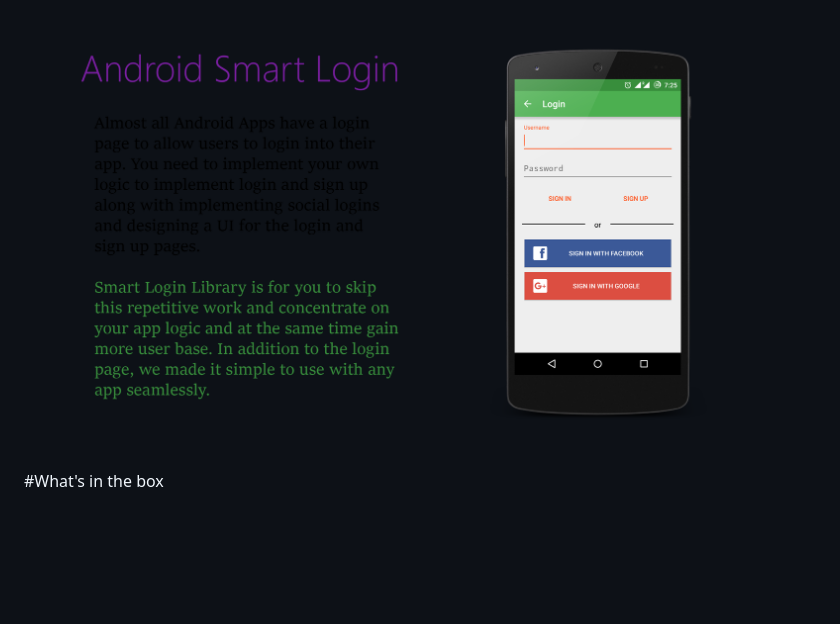
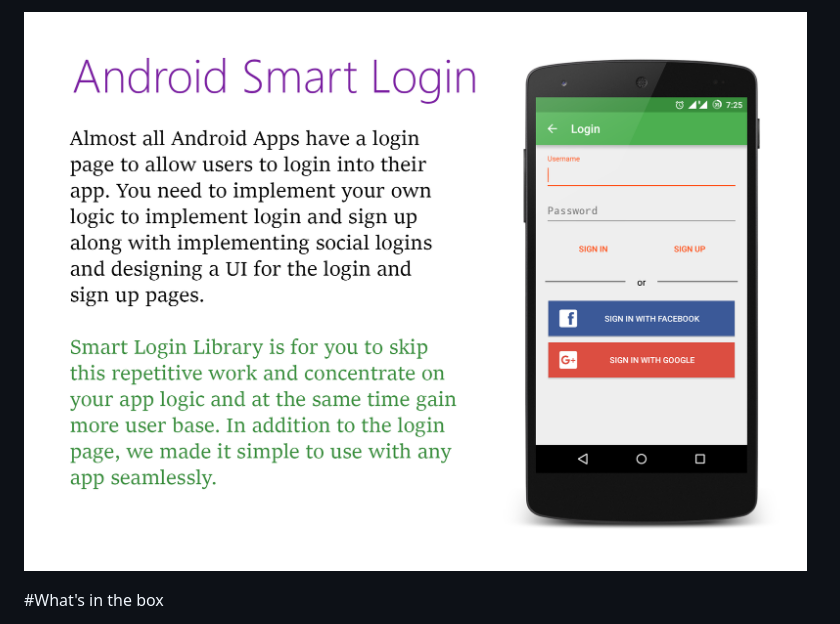
Before and after one commit to CodelightStudios/Android-Smart-Login, a Markdown page: README.md, the part around the change. Rendered like a GitHub page; pictures changed too: Screenshots/About.png (added), Screenshots/Info_updated.png (deleted); blank space fills up the shorter version.

```diff
--- a/README.md
+++ b/README.md
@@ -1,4 +1,4 @@
-![Image](https://github.com/CodelightStudios/Android-Smart-Login/raw/master/Screenshots/Info_updated.png)
+![Image](https://raw.githubusercontent.com/CodelightStudios/Android-Smart-Login/master/Screenshots/About.png)
 
 #What's in the box
 
```
